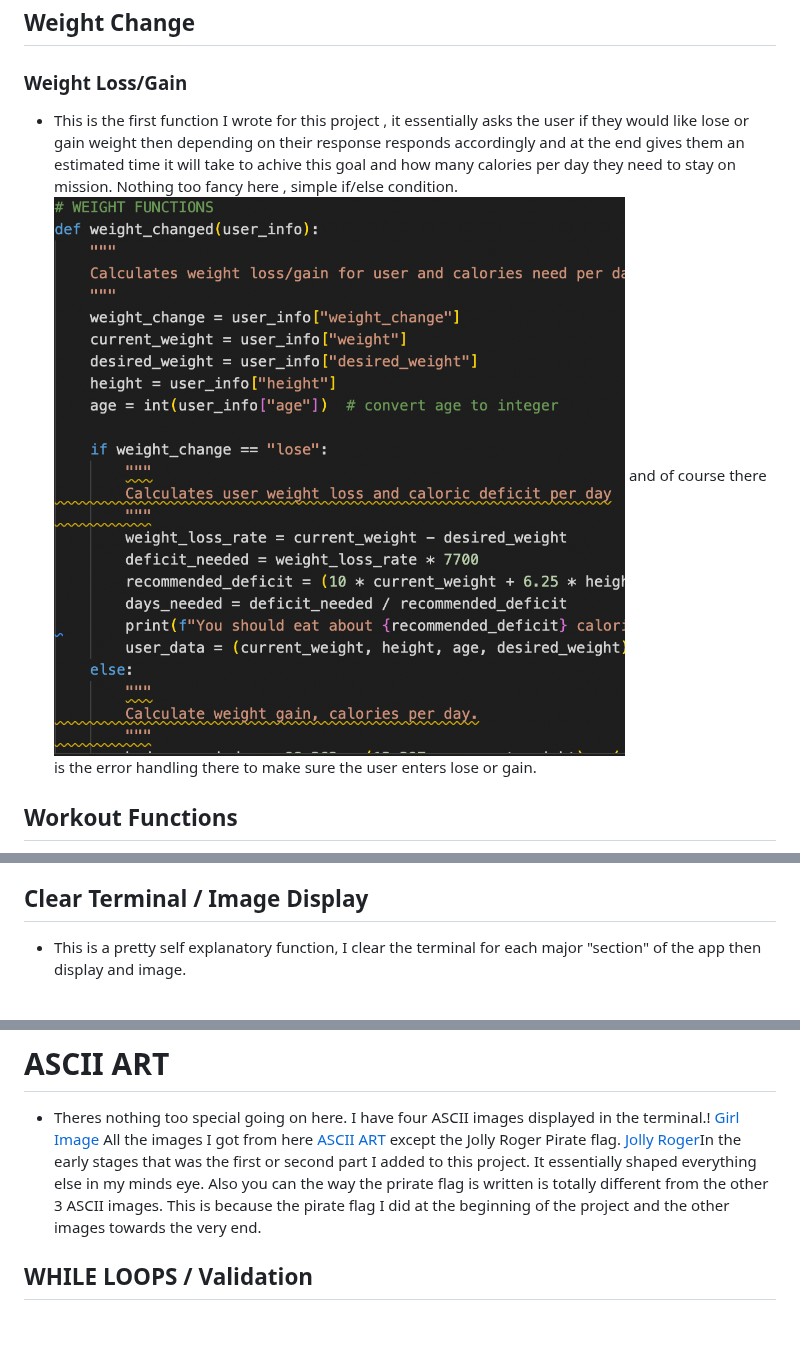
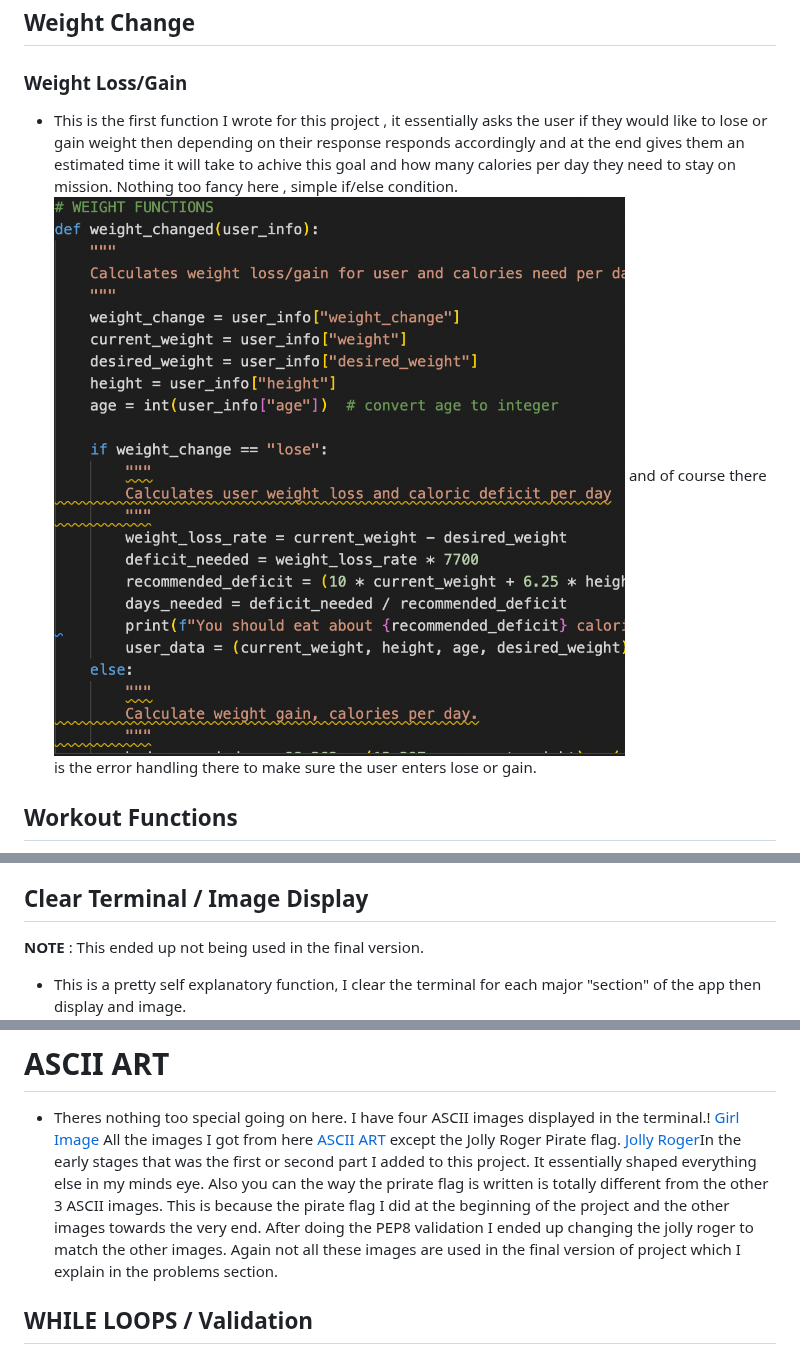
Before and after one commit to BIBI78/1000SunnyFitness, a Markdown page: README.md, 3 parts joined by grey strips. Rendered like a GitHub page; blank space fills up the shorter version.

```diff
--- a/README.md
+++ b/README.md
@@ -44,7 +44,7 @@
 
 ## Weight Change
 ### Weight Loss/Gain
-* This is the first function I wrote for this project , it essentially asks the user if they would like lose or gain weight then depending on their response responds accordingly and at the end gives them an estimated time it will take to achive this goal and how many calories per day they need to stay on mission. Nothing too fancy here , simple if/else condition.![Weight Change](assets/images/weight_change.png)
+* This is the first function I wrote for this project , it essentially asks the user if they would like to lose or gain weight then depending on their response responds accordingly and at the end gives them an estimated time it will take to achive this goal and how many calories per day they need to stay on mission. Nothing too fancy here , simple if/else condition.![Weight Change](assets/images/weight_change.png)
 and of course there is the error handling there to make sure the user enters lose or gain.
 
 ## Workout Functions
@@ -70,12 +70,14 @@ Inside the suggest_weekly_schedule I extract weight ,height etc , from "user_inf
 * With respect to variety,I tried to give a decent variety of options, vegan , halal , gluten free, then whatever ( which is a mix of everything , I want this app to feel human and this is how I talk and I am human, also I want to create things that I would use and would like to see, programs that are more fluid and direct instead of the feeling that you are being used and the person behind the program is actually a robot themselves.)
 
 ## Clear Terminal / Image Display
+**NOTE**
+: This ended up not being used in the final version.
 * This is a pretty self explanatory function, I clear the terminal for each major "section" of the app then display and image. ![Clear Terminal](assets/images/clear_term.png). Was defintely more tricky to make work with all the other functions than I expected.
 
 
 # ASCII ART
 * Theres nothing too special going on here. I have four ASCII images displayed in the terminal.! [Girl Image](assets/images/ascii_girl.png)
-All the images I got from here [ASCII ART](https://www.asciiart.eu/) except the Jolly Roger Pirate flag. [Jolly Roger](assets/images/ascii_pirate_flag.png)In the early stages that was the first or second part I added to this project. It essentially shaped everything else in my minds eye. Also you can the way the prirate flag is written is totally different from the other 3 ASCII images. This is because the pirate flag I did at the beginning of the project and the other images towards the very end.
+All the images I got from here [ASCII ART](https://www.asciiart.eu/) except the Jolly Roger Pirate flag. [Jolly Roger](assets/images/ascii_pirate_flag.png)In the early stages that was the first or second part I added to this project. It essentially shaped everything else in my minds eye. Also you can the way the prirate flag is written is totally different from the other 3 ASCII images. This is because the pirate flag I did at the beginning of the project and the other images towards the very end. After doing the PEP8 validation I ended up changing the jolly roger to match the other images. Again not all these images are used in the final version of project which I explain in the problems section.
 
 ## WHILE LOOPS / Validation
 ** *NOTE*
```
Also changed, not shown: other parts of README.md (+11 -11 lines).
